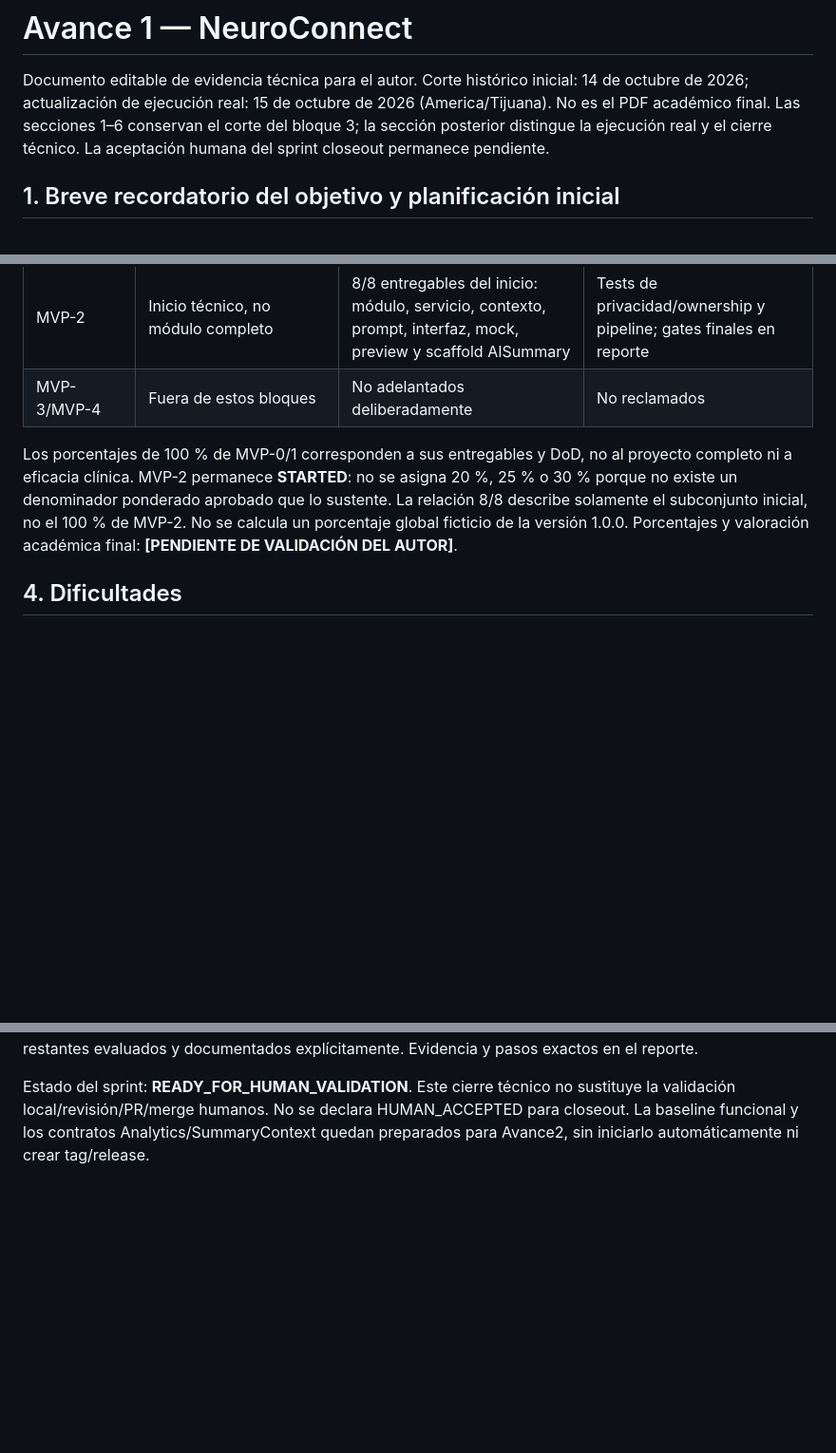
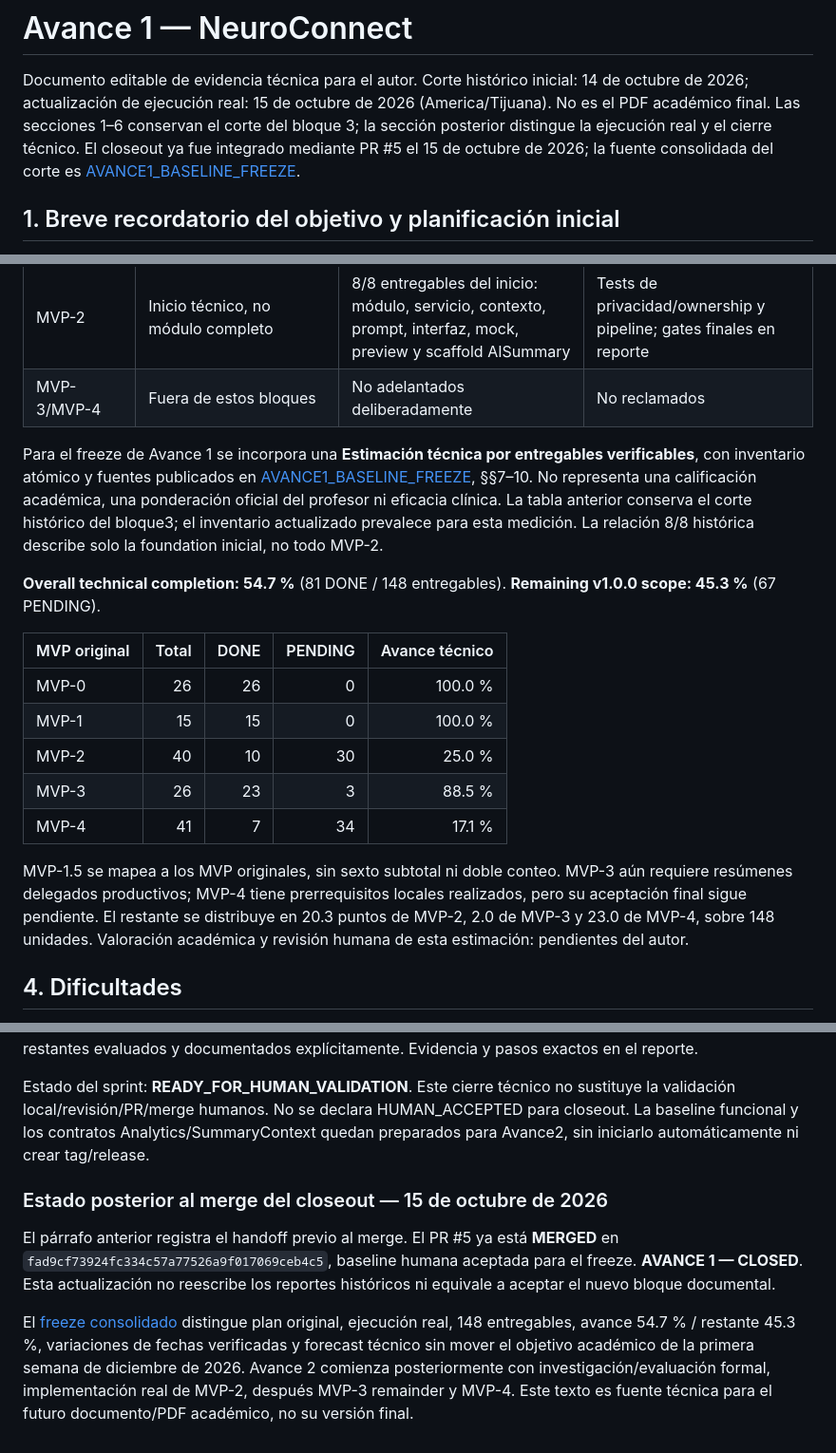
Before and after one commit to CarlosAM03/neuro-connect, a Markdown page: docs/AVANCE-1.md, 3 parts joined by grey strips. Shown at 95% size. GitHub-like rendering; blank space fills up the shorter version.

Commit message:
docs: synchronize Avance 1 progress and schedule

```diff
--- a/docs/AVANCE-1.md
+++ b/docs/AVANCE-1.md
@@ -4,7 +4,8 @@ Documento editable de evidencia técnica para el autor. Corte histórico inicial
 14 de octubre de 2026; actualización de ejecución real: 15 de octubre de 2026
 (America/Tijuana). No es el PDF académico final. Las secciones 1–6 conservan el
 corte del bloque 3; la sección posterior distingue la ejecución real y el cierre
-técnico. La aceptación humana del sprint closeout permanece pendiente.
+técnico. El closeout ya fue integrado mediante PR #5 el 15 de octubre de 2026;
+la fuente consolidada del corte es [AVANCE1_BASELINE_FREEZE](Planeacion/AVANCE1_BASELINE_FREEZE.md).
 
 ## 1. Breve recordatorio del objetivo y planificación inicial
 
@@ -34,7 +35,30 @@ Comparación: se conservan arquitectura y dominio originales; frontend y Analyti
 | MVP-2 | Inicio técnico, no módulo completo |8/8 entregables del inicio: módulo, servicio, contexto, prompt, interfaz, mock, preview y scaffold AISummary| Tests de privacidad/ownership y pipeline; gates finales en reporte |
 | MVP-3/MVP-4 | Fuera de estos bloques | No adelantados deliberadamente | No reclamados |
 
-Los porcentajes de 100 % de MVP-0/1 corresponden a sus entregables y DoD, no al proyecto completo ni a eficacia clínica. MVP-2 permanece **STARTED**: no se asigna 20 %, 25 % o 30 % porque no existe un denominador ponderado aprobado que lo sustente. La relación 8/8 describe solamente el subconjunto inicial, no el 100 % de MVP-2. No se calcula un porcentaje global ficticio de la versión 1.0.0. Porcentajes y valoración académica final: **[PENDIENTE DE VALIDACIÓN DEL AUTOR]**.
+Para el freeze de Avance 1 se incorpora una **Estimación técnica por entregables
+verificables**, con inventario atómico y fuentes publicados en
+[AVANCE1_BASELINE_FREEZE](Planeacion/AVANCE1_BASELINE_FREEZE.md), §§7–10.
+No representa una calificación académica, una ponderación oficial del profesor ni
+eficacia clínica. La tabla anterior conserva el corte histórico del bloque3;
+el inventario actualizado prevalece para esta medición. La relación 8/8 histórica
+describe solo la foundation inicial, no todo MVP-2.
+
+**Overall technical completion: 54.7 %** (81 DONE / 148 entregables).
+**Remaining v1.0.0 scope: 45.3 %** (67 PENDING).
+
+| MVP original | Total | DONE | PENDING | Avance técnico |
+| --- | ---: | ---: | ---: | ---: |
+| MVP-0 | 26 | 26 | 0 | 100.0 % |
+| MVP-1 | 15 | 15 | 0 | 100.0 % |
+| MVP-2 | 40 | 10 | 30 | 25.0 % |
+| MVP-3 | 26 | 23 | 3 | 88.5 % |
+| MVP-4 | 41 | 7 | 34 | 17.1 % |
+
+MVP-1.5 se mapea a los MVP originales, sin sexto subtotal ni doble conteo.
+MVP-3 aún requiere resúmenes delegados productivos; MVP-4 tiene prerrequisitos
+locales realizados, pero su aceptación final sigue pendiente. El restante se
+distribuye en 20.3 puntos de MVP-2, 2.0 de MVP-3 y 23.0 de MVP-4, sobre 148 unidades.
+Valoración académica y revisión humana de esta estimación: pendientes del autor.
 
 ## 4. Dificultades
 
@@ -104,3 +128,17 @@ Estado del sprint: **READY_FOR_HUMAN_VALIDATION**. Este cierre técnico no susti
 la validación local/revisión/PR/merge humanos. No se declara HUMAN_ACCEPTED para
 closeout. La baseline funcional y los contratos Analytics/SummaryContext quedan
 preparados para Avance2, sin iniciarlo automáticamente ni crear tag/release.
+
+### Estado posterior al merge del closeout — 15 de octubre de 2026
+
+El párrafo anterior registra el handoff previo al merge. El PR #5 ya está
+**MERGED** en `fad9cf73924fc334c57a77526a9f017069ceb4c5`, baseline humana aceptada
+para el freeze. **AVANCE 1 — CLOSED**. Esta actualización no reescribe los reportes
+históricos ni equivale a aceptar el nuevo bloque documental.
+
+El [freeze consolidado](Planeacion/AVANCE1_BASELINE_FREEZE.md) distingue plan original,
+ejecución real, 148 entregables, avance 54.7 % / restante 45.3 %, variaciones de fechas
+verificadas y forecast técnico sin mover el objetivo académico de la primera semana
+de diciembre de 2026. Avance 2 comienza posteriormente con investigación/evaluación
+formal, implementación real de MVP-2, después MVP-3 remainder y MVP-4. Este texto
+es fuente técnica para el futuro documento/PDF académico, no su versión final.
```
Also changed, not shown: docs/Planeacion/ROADMAP_V1.md (+6 -2 lines).
